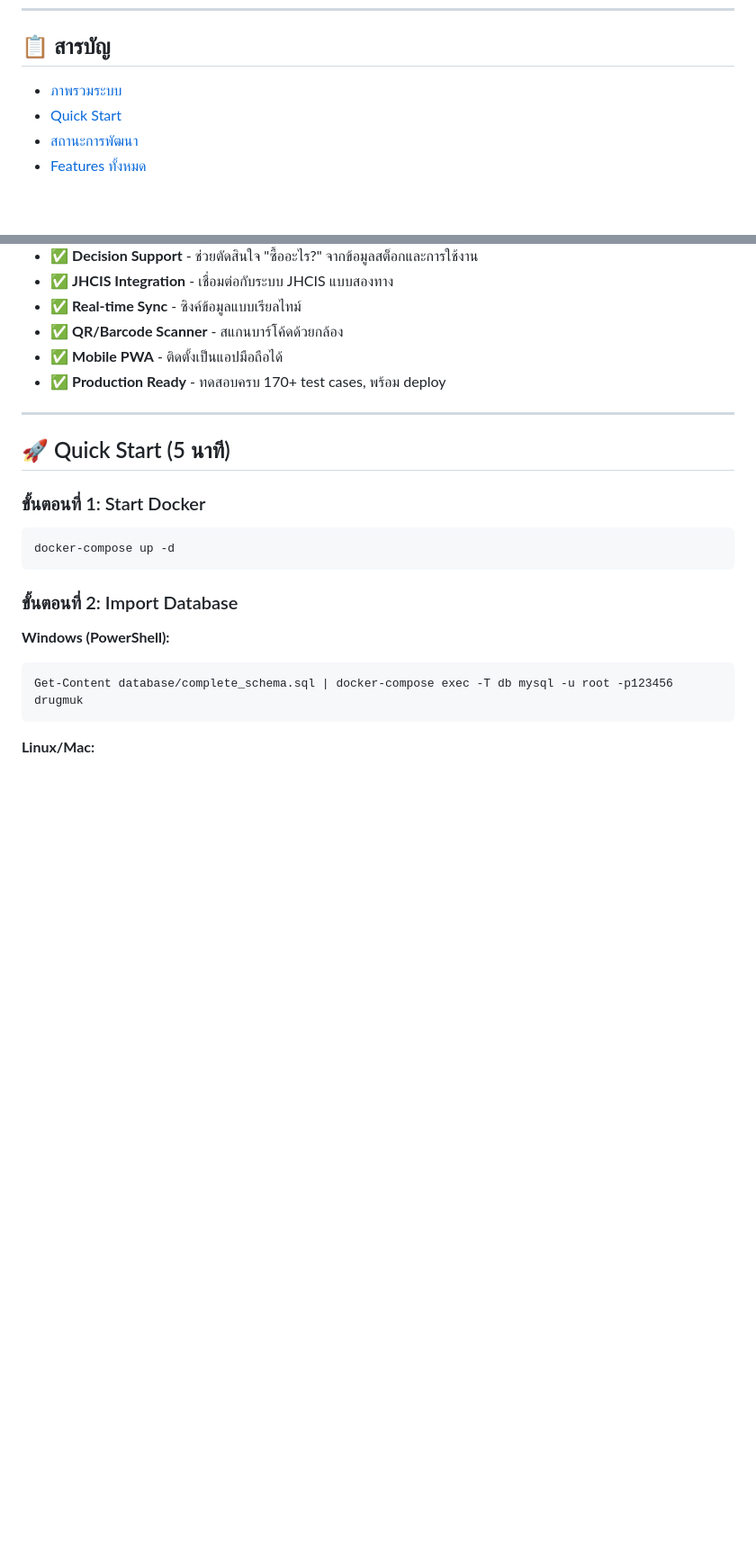
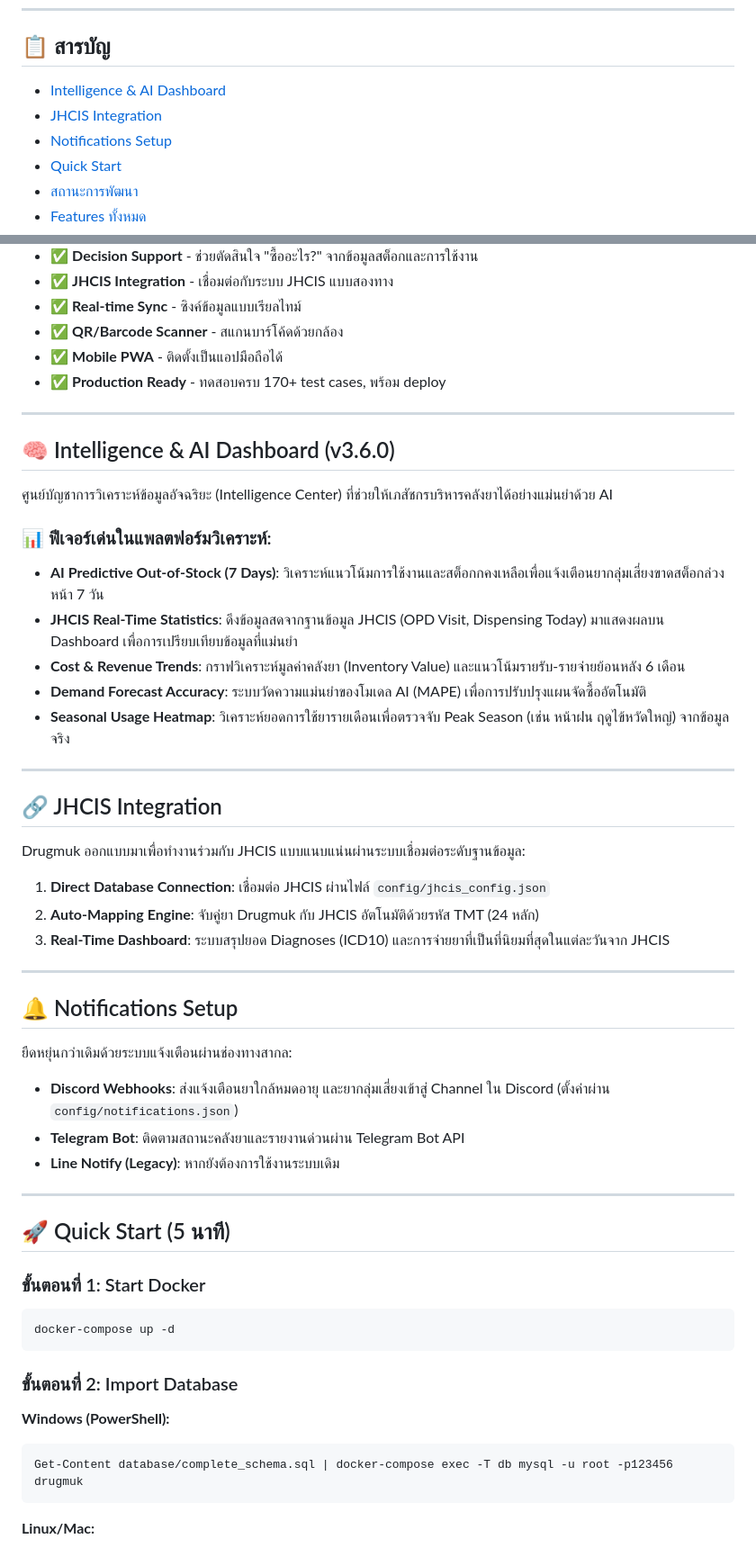
Before and after one commit to thering999/drugmuk, a Markdown page: README.md, 2 parts joined by grey strips. Shown at 90% size. GitHub-like rendering; blank space fills up the shorter version.

Commit message:
docs: Professionalize README with v3.6.0 Intelligence Dashboard and Notification features

```diff
--- a/README.md
+++ b/README.md
@@ -17,7 +17,9 @@
 
 ## 📋 สารบัญ
 
-- [ภาพรวมระบบ](#-ภาพรวมระบบ)
+- [Intelligence & AI Dashboard](#-intelligence--ai-dashboard-v3.6.0)
+- [JHCIS Integration](#-jhcis-integration)
+- [Notifications Setup](#-notifications-setup)
 - [Quick Start](#-quick-start-5-นาที)
 - [สถานะการพัฒนา](#-สถานะการพัฒนา)
 - [Features ทั้งหมด](#-features-ทั้งหมด)
@@ -48,6 +50,39 @@ Drugmuk เป็นระบบบริหารจัดการคลัง
 - ✅ **QR/Barcode Scanner** - สแกนบาร์โค้ดด้วยกล้อง
 - ✅ **Mobile PWA** - ติดตั้งเป็นแอปมือถือได้
 - ✅ **Production Ready** - ทดสอบครบ 170+ test cases, พร้อม deploy
+
+---
+
+## 🧠 Intelligence & AI Dashboard (v3.6.0)
+
+ศูนย์บัญชาการวิเคราะห์ข้อมูลอัจฉริยะ (Intelligence Center) ที่ช่วยให้เภสัชกรบริหารคลังยาได้อย่างแม่นยำด้วย AI
+
+### 📊 ฟีเจอร์เด่นในแพลตฟอร์มวิเคราะห์:
+*   **AI Predictive Out-of-Stock (7 Days)**: วิเคราะห์แนวโน้มการใช้งานและสต็อกกคงเหลือเพื่อแจ้งเตือนยากลุ่มเสี่ยงขาดสต็อกล่วงหน้า 7 วัน
+*   **JHCIS Real-Time Statistics**: ดึงข้อมูลสดจากฐานข้อมูล JHCIS (OPD Visit, Dispensing Today) มาแสดงผลบน Dashboard เพื่อการเปรียบเทียบข้อมูลที่แม่นยำ
+*   **Cost & Revenue Trends**: กราฟวิเคราะห์มูลค่าคลังยา (Inventory Value) และแนวโน้มรายรับ-รายจ่ายย้อนหลัง 6 เดือน
+*   **Demand Forecast Accuracy**: ระบบวัดความแม่นยำของโมเดล AI (MAPE) เพื่อการปรับปรุงแผนจัดซื้ออัตโนมัติ
+*   **Seasonal Usage Heatmap**: วิเคราะห์ยอดการใช้ยารายเดือนเพื่อตรวจจับ Peak Season (เช่น หน้าฝน ฤดูไข้หวัดใหญ่) จากข้อมูลจริง
+
+---
+
+## 🔗 JHCIS Integration
+
+Drugmuk ออกแบบมาเพื่อทำงานร่วมกับ JHCIS แบบแนบแน่นผ่านระบบเชื่อมต่อระดับฐานข้อมูล:
+
+1.  **Direct Database Connection**: เชื่อมต่อ JHCIS ผ่านไฟล์ `config/jhcis_config.json`
+2.  **Auto-Mapping Engine**: จับคู่ยา Drugmuk กับ JHCIS อัตโนมัติด้วยรหัส TMT (24 หลัก)
+3.  **Real-Time Dashboard**: ระบบสรุปยอด Diagnoses (ICD10) และการจ่ายยาที่เป็นที่นิยมที่สุดในแต่ละวันจาก JHCIS
+
+---
+
+## 🔔 Notifications Setup
+
+ยืดหยุ่นกว่าเดิมด้วยระบบแจ้งเตือนผ่านช่องทางสากล:
+
+*   **Discord Webhooks**: ส่งแจ้งเตือนยาใกล้หมดอายุ และยากลุ่มเสี่ยงเข้าสู่ Channel ใน Discord (ตั้งค่าผ่าน `config/notifications.json`)
+*   **Telegram Bot**: ติดตามสถานะคลังยาและรายงานด่วนผ่าน Telegram Bot API
+*   **Line Notify (Legacy)**: หากยังต้องการใช้งานระบบเดิม
 
 ---
 
```
